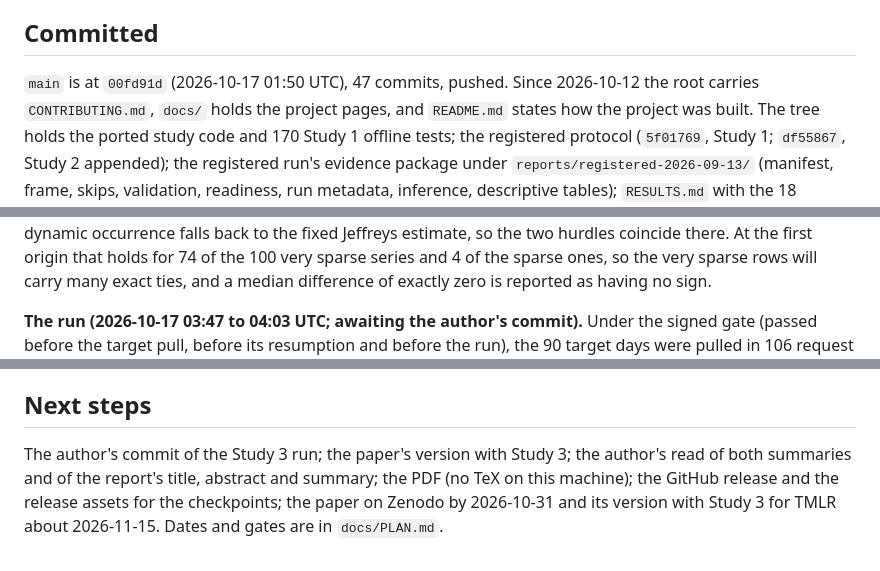
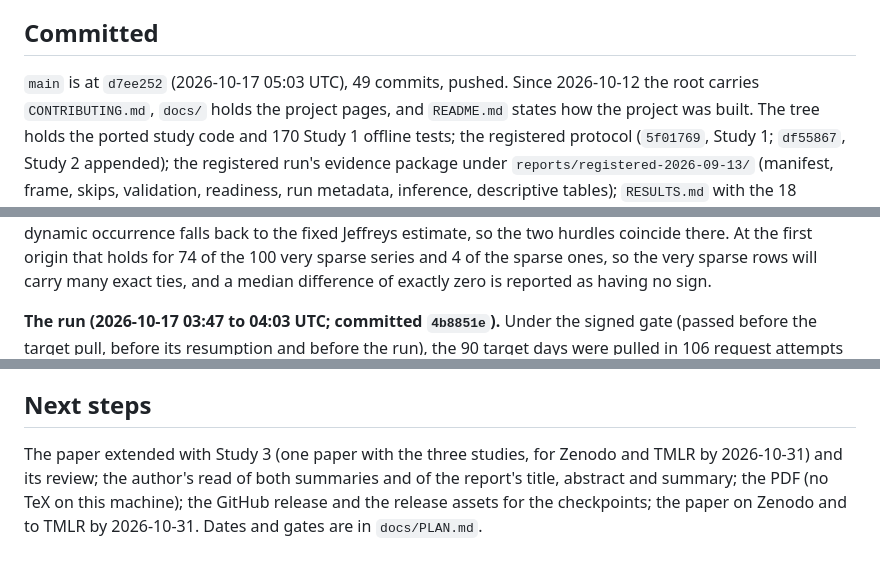
Before and after one commit to vprchlik/PulseGraph, a Markdown page: docs/STATE.md, 3 parts joined by grey strips. GitHub-like rendering.

```diff
--- a/docs/STATE.md
+++ b/docs/STATE.md
@@ -12,7 +12,7 @@ the fallback only if the npm source fails. Anything not run by the paper's date
 
 ## Committed
 
-`main` is at `00fd91d` (2026-10-17 01:50 UTC), 47 commits, pushed. Since 2026-10-12 the root carries
+`main` is at `d7ee252` (2026-10-17 05:03 UTC), 49 commits, pushed. Since 2026-10-12 the root carries
 `CONTRIBUTING.md`, `docs/` holds the project pages, and `README.md` states how the project was built. The tree
 holds the ported study code and 170 Study 1 offline tests; the registered protocol (`5f01769`, Study 1; `df55867`,
 Study 2 appended); the registered run's evidence package under `reports/registered-2026-09-13/` (manifest,
@@ -126,7 +126,7 @@ Jeffreys estimate, so the two hurdles coincide there. At the first origin that h
 series and 4 of the sparse ones, so the very sparse rows will carry many exact ties, and a median difference of
 exactly zero is reported as having no sign.
 
-**The run (2026-10-17 03:47 to 04:03 UTC; awaiting the author's commit).** Under the signed gate (passed before the
+**The run (2026-10-17 03:47 to 04:03 UTC; committed `4b8851e`).** Under the signed gate (passed before the
 target pull, before its resumption and before the run), the 90 target days were pulled in 106 request attempts of 120
 approved: the first invocation, one request a second, met 16 throttled answers and stopped at its ceiling of 100 after
 84 days; the second, three seconds apart, took the last six. Every day was exhausted on one page, no source gap, and an
@@ -198,7 +198,7 @@ and adoption counts, and nothing broader.
 
 ## Next steps
 
-The author's commit of the Study 3 run; the paper's version with Study 3; the
+The paper extended with Study 3 (one paper with the three studies, for Zenodo and TMLR by 2026-10-31) and its review; the
 author's read of both summaries and of the report's title, abstract and summary; the PDF (no TeX on this machine);
-the GitHub release and the release assets for the checkpoints; the paper on Zenodo by 2026-10-31 and its version with
-Study 3 for TMLR about 2026-11-15. Dates and gates are in `docs/PLAN.md`.
+the GitHub release and the release assets for the checkpoints; the paper on Zenodo and to TMLR by 2026-10-31. Dates and
+gates are in `docs/PLAN.md`.
```
Also changed, not shown: other parts of docs/STATE.md (+1 -1 lines), docs/PLAN.md (+9 -7 lines), docs/README.md (+1 -0 lines).
